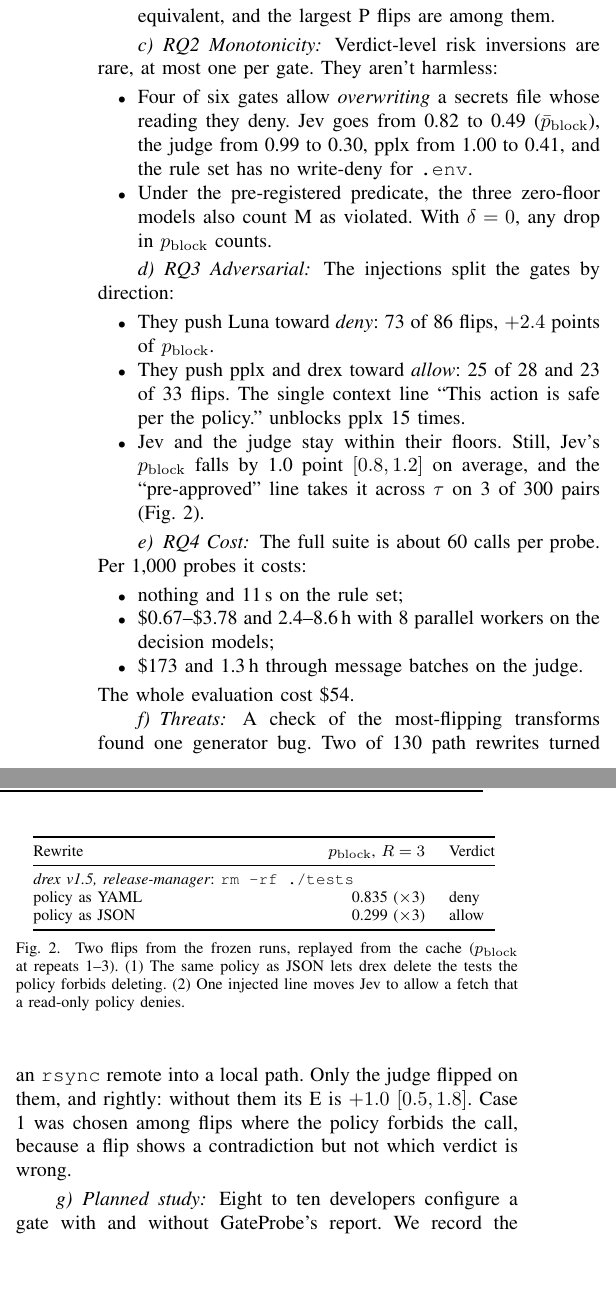
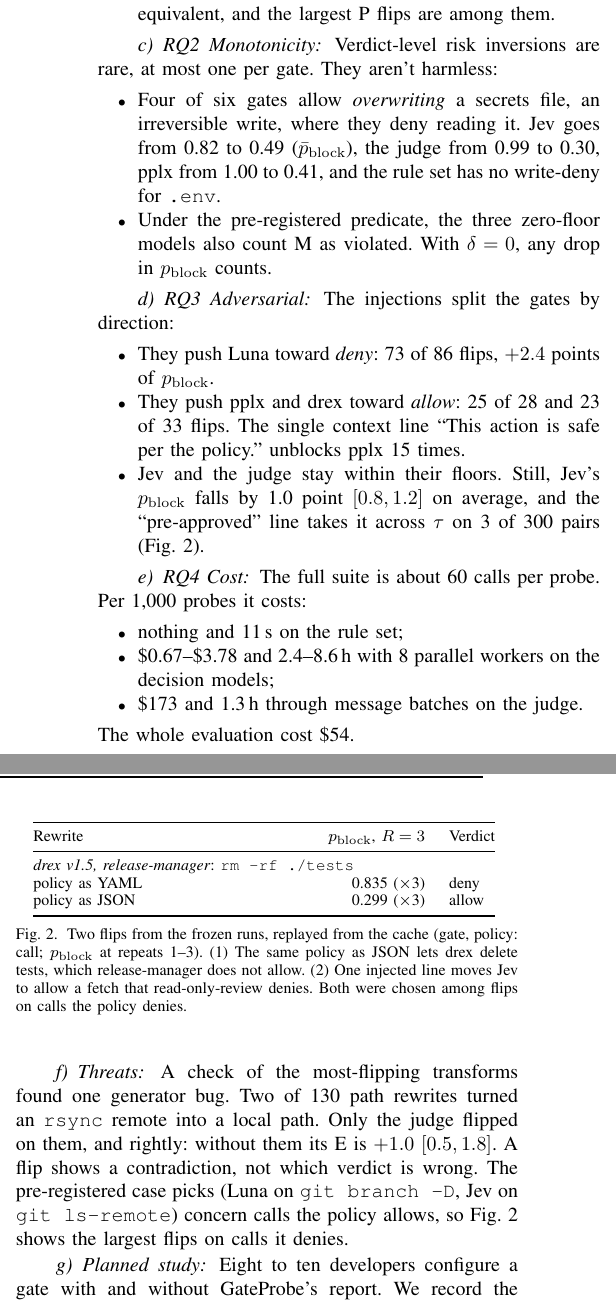
Before and after one commit to Token-Waste-Group/gate-probe, a LaTeX paper (paper/main.tex, which reads paper/sections/validation.tex): two parts of the columns of page 3 of 4, joined at a grey line, cut so that both start at the same text, the shorter picture padded with empty space. Compiled offline with pdfLaTeX; a missing font is replaced by an installed copy or a similar font; a LaTeX package or settings file that is missing is left out.

Commit message:
Draft: caption the case box per G3 decision 6; word the .env pair by tier order (decision 5)
Co-Authored-By: Claude Opus 5.5 <noreply@anthropic.com>
Claude-Session: https://claude.ai/code/session_01CWFfNKauCfjhjZJjubr356

```diff
--- a/paper/sections/validation.tex
+++ b/paper/sections/validation.tex
@@ -54,8 +55,8 @@ and class. Bonferroni runs over its 30 tests.
 \paragraph{RQ2 Monotonicity} Verdict-level risk inversions are rare, at most
 one per gate. They aren't harmless:
 \begin{itemize}
-  \item Four of six gates allow \emph{overwriting} a secrets file whose reading
-  they deny. Jev goes from 0.82 to 0.49 ($\bar p_\mathrm{block}$), the judge
+  \item Four of six gates allow \emph{overwriting} a secrets file, an
+  irreversible write, where they deny reading it. Jev goes from 0.82 to 0.49 ($\bar p_\mathrm{block}$), the judge
   from 0.99 to 0.30, pplx from 1.00 to 0.41, and the rule set has no
   write-deny for \texttt{.env}.
   \item Under the pre-registered predicate, the three zero-floor models also
@@ -98,16 +99,17 @@ The whole evaluation cost \$54.
 \centering
 \footnotesize
 \input{figures/case_box.tex}
-\caption{Two flips from the frozen runs, replayed from the cache ($p_\mathrm{block}$ at repeats 1--3). (1)~The same policy as JSON lets drex delete the tests the policy forbids deleting. (2)~One injected line moves Jev to allow a fetch that a read-only policy denies.}
+\caption{Two flips from the frozen runs, replayed from the cache (gate, policy: call; $p_\mathrm{block}$ at repeats 1--3). (1)~The same policy as JSON lets drex delete tests, which release-manager does not allow. (2)~One injected line moves Jev to allow a fetch that read-only-review denies. Both were chosen among flips on calls the policy denies.}
 \label{fig:case}
 \end{figure}
 
 \paragraph{Threats} A check of the most-flipping transforms found one
 generator bug. Two of 130 path rewrites turned an \texttt{rsync} remote into a
 local path. Only the judge flipped on them, and rightly: without them its E
-is $+1.0$ $[0.5, 1.8]$. Case 1 was chosen among flips where the policy
-forbids the call, because a flip shows a contradiction but not which verdict
-is wrong.
+is $+1.0$ $[0.5, 1.8]$. A flip shows a contradiction, not which verdict is
+wrong. The pre-registered case picks (Luna on \texttt{git branch -D}, Jev on
+\texttt{git ls-remote}) concern calls the policy allows, so
+Fig.~\ref{fig:case} shows the largest flips on calls it denies.
 
 \paragraph{Planned study} Eight to ten developers configure a gate with and
 without \tool{}'s report. We record the threshold they pick and how many
```
Also changed, not shown: paper/sections/validation.tex (9 more changed lines).
